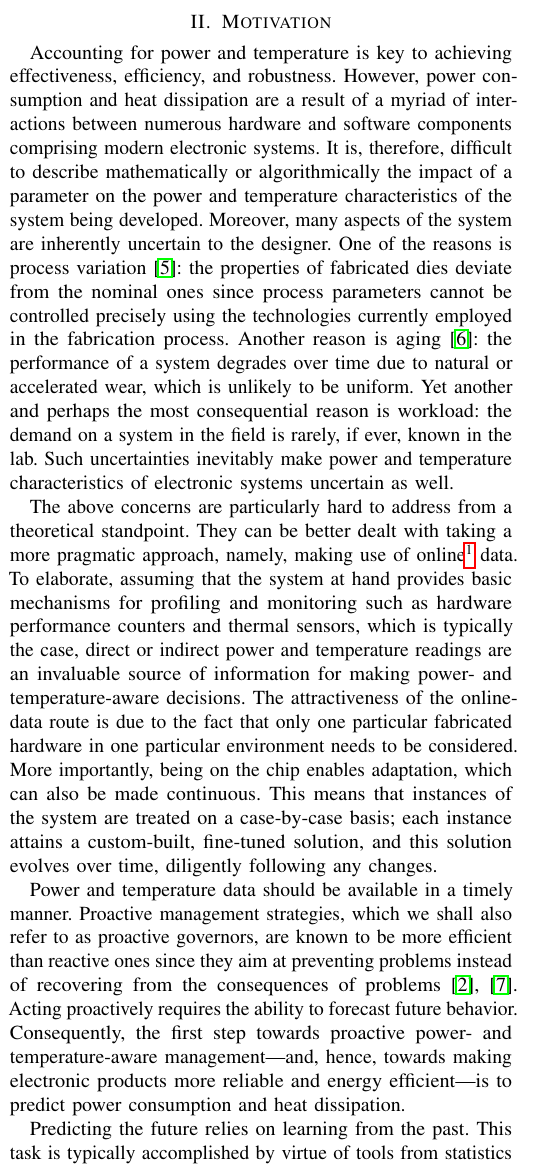
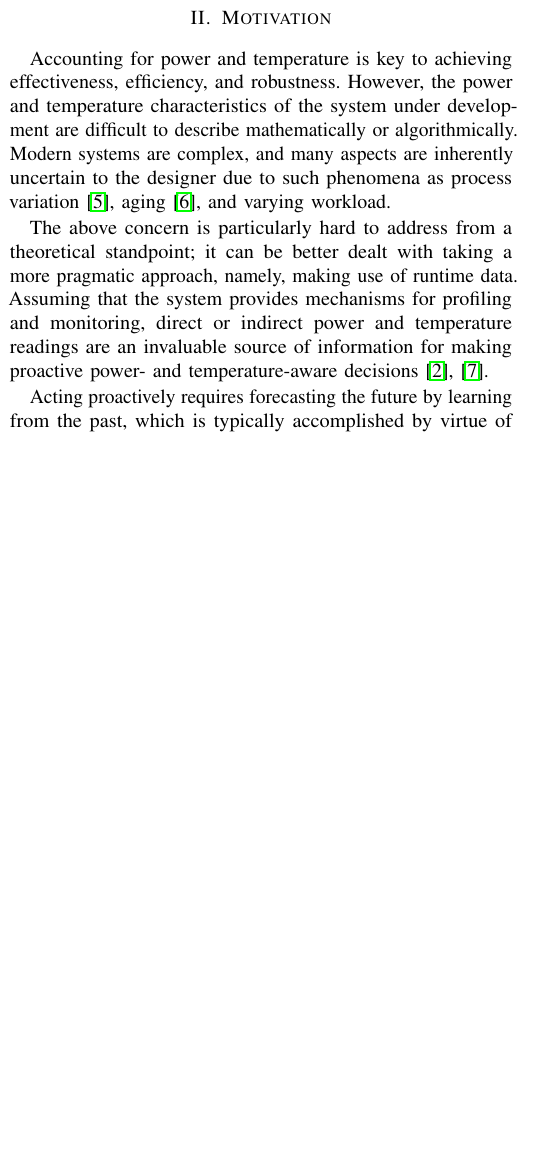
Before and after one commit to quantum-philosophy/FSPT, a LaTeX paper (paper.tex, which reads include/motivation.tex): part of one column of page 1 of 9, cut so that both start at the same text, the shorter picture padded with empty space. Compiled offline with pdfLaTeX.

Commit message:
Simplify a bit the motivation

```diff
--- a/include/motivation.tex
+++ b/include/motivation.tex
@@ -1,49 +1,21 @@
 Accounting for power and temperature is key to achieving effectiveness,
-efficiency, and robustness. However, power consumption and heat dissipation are
-a result of a myriad of interactions between numerous hardware and software
-components comprising modern electronic systems. It is, therefore, difficult to
-describe mathematically or algorithmically the impact of a parameter on the
-power and temperature characteristics of the system being developed. Moreover,
-many aspects of the system are inherently uncertain to the designer. One of the
-reasons is process variation \cite{chandrakasan2000}: the properties of
-fabricated dies deviate from the nominal ones since process parameters cannot be
-controlled precisely using the technologies currently employed in the
-fabrication process. Another reason is aging \cite{coskun2006}: the performance
-of a system degrades over time due to natural or accelerated wear, which is
-unlikely to be uniform. Yet another and perhaps the most consequential reason is
-workload: the demand on a system in the field is rarely, if ever, known in the
-lab. Such uncertainties inevitably make power and temperature characteristics of
-electronic systems uncertain as well.
+efficiency, and robustness. However, the power and temperature characteristics
+of the system under development are difficult to describe mathematically or
+algorithmically. Modern systems are complex, and many aspects are inherently
+uncertain to the designer due to such phenomena as process variation
+\cite{chandrakasan2000}, aging \cite{coskun2006}, and varying workload.
 
-The above concerns are particularly hard to address from a theoretical
-standpoint. They can be better dealt with taking a more pragmatic approach,
-namely, making use of online\footnote{In this paper, we use \emph{online} and
-\emph{runtime} interchangeably.} data. To elaborate, assuming that the system at
-hand provides basic mechanisms for profiling and monitoring such as hardware
-performance counters and thermal sensors, which is typically the case, direct or
-indirect power and temperature readings are an invaluable source of information
-for making power- and temperature-aware decisions. The attractiveness of the
-online-data route is due to the fact that only one particular fabricated
-hardware in one particular environment needs to be considered. More importantly,
-being on the chip enables adaptation, which can also be made continuous. This
-means that instances of the system are treated on a case-by-case basis; each
-instance attains a custom-built, fine-tuned solution, and this solution evolves
-over time, diligently following any changes.
+The above concern is particularly hard to address from a theoretical standpoint;
+it can be better dealt with taking a more pragmatic approach, namely, making use
+of runtime data. Assuming that the system provides mechanisms for profiling and
+monitoring, direct or indirect power and temperature readings are an invaluable
+source of information for making proactive power- and temperature-aware
+decisions \cite{chaudhry2015, coskun2008}.
 
-Power and temperature data should be available in a timely manner. Proactive
-management strategies, which we shall also refer to as proactive governors, are
-known to be more efficient than reactive ones since they aim at preventing
-problems instead of recovering from the consequences of problems
-\cite{chaudhry2015, coskun2008}. Acting proactively requires the ability to
-forecast future behavior. Consequently, the first step towards proactive power-
-and temperature-aware management---and, hence, towards making electronic
-products more reliable and energy efficient---is to predict power consumption
-and heat dissipation.
-
-Predicting the future relies on learning from the past. This task is typically
-accomplished by virtue of tools from statistics and adjacent fields such as
-machine learning \cite{bishop2006}. In this case, a proactive governor contains
-a learning component, which assimilates relevant runtime data and makes
+Acting proactively requires forecasting the future by learning from the past,
+which is typically accomplished by virtue of statistics and adjacent fields such
+as machine learning \cite{bishop2006}. In this case, a proactive governor
+contains a learning component, which assimilates relevant runtime data and makes
 predictions. To give a concrete example, in \cite{coskun2008}, temperature
 forecasting is based on an autoregressive moving-average model, enabling the
 development of an efficient thermal management strategy for multiprocessor
```
